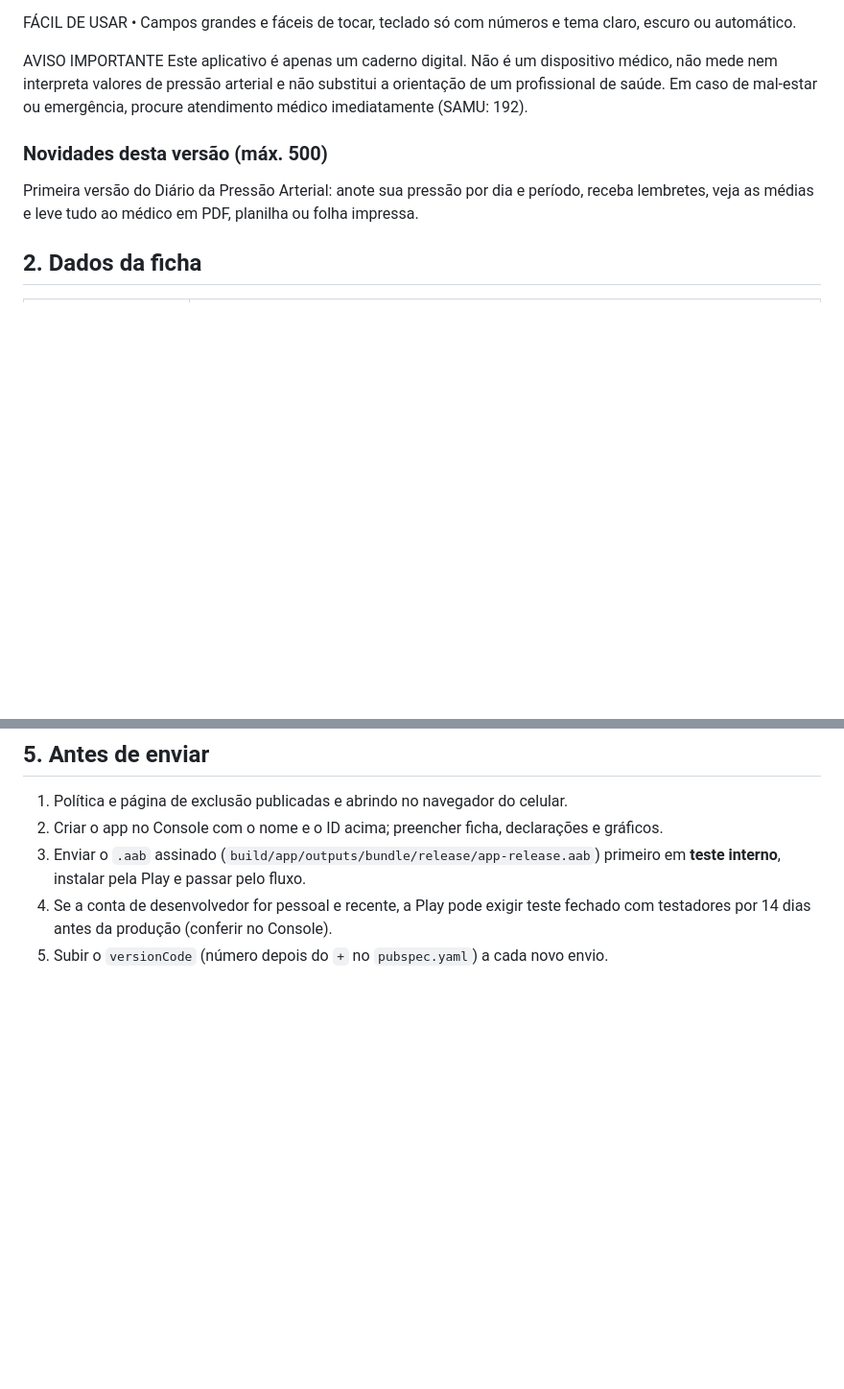
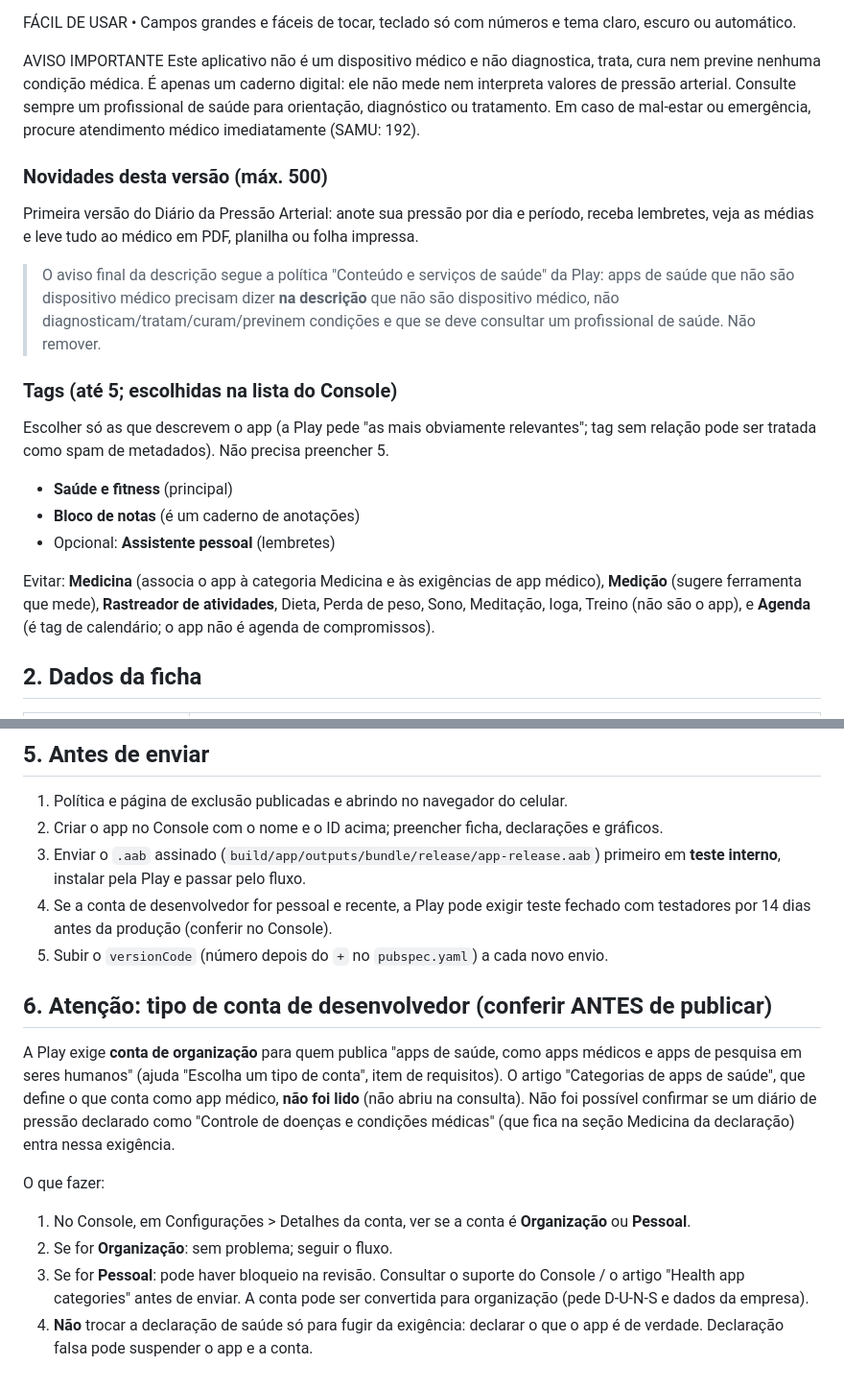
Before and after one commit to danielcsouza/afericao-pressao-app, a Markdown page: docs/ficha-play-store.md, 2 parts joined by grey strips. Shown at 96% size. Drawn GitHub-style; blank space fills up the shorter version.

Commit message:
Ficha: aviso de saúde exigido na descrição, tags e alerta sobre o tipo de conta

```diff
--- a/docs/ficha-play-store.md
+++ b/docs/ficha-play-store.md
@@ -54,13 +54,31 @@ FÁCIL DE USAR
 • Campos grandes e fáceis de tocar, teclado só com números e tema claro, escuro ou automático.
 
 AVISO IMPORTANTE
-Este aplicativo é apenas um caderno digital. Não é um dispositivo médico, não mede nem interpreta valores de pressão arterial e não substitui a orientação de um profissional de saúde. Em caso de mal-estar ou emergência, procure atendimento médico imediatamente (SAMU: 192).
+Este aplicativo não é um dispositivo médico e não diagnostica, trata, cura nem previne nenhuma condição médica. É apenas um caderno digital: ele não mede nem interpreta valores de pressão arterial. Consulte sempre um profissional de saúde para orientação, diagnóstico ou tratamento. Em caso de mal-estar ou emergência, procure atendimento médico imediatamente (SAMU: 192).
 <!--fim:longa-->
 
 ### Novidades desta versão (máx. 500)
 <!--ini:novidades-->
 Primeira versão do Diário da Pressão Arterial: anote sua pressão por dia e período, receba lembretes, veja as médias e leve tudo ao médico em PDF, planilha ou folha impressa.
 <!--fim:novidades-->
+
+> O aviso final da descrição segue a política "Conteúdo e serviços de saúde" da
+> Play: apps de saúde que não são dispositivo médico precisam dizer **na
+> descrição** que não são dispositivo médico, não diagnosticam/tratam/curam/previnem
+> condições e que se deve consultar um profissional de saúde. Não remover.
+
+### Tags (até 5; escolhidas na lista do Console)
+Escolher só as que descrevem o app (a Play pede "as mais obviamente relevantes";
+tag sem relação pode ser tratada como spam de metadados). Não precisa preencher 5.
+
+- **Saúde e fitness** (principal)
+- **Bloco de notas** (é um caderno de anotações)
+- Opcional: **Assistente pessoal** (lembretes)
+
+Evitar: **Medicina** (associa o app à categoria Medicina e às exigências de app
+médico), **Medição** (sugere ferramenta que mede), **Rastreador de atividades**,
+Dieta, Perda de peso, Sono, Meditação, Ioga, Treino (não são o app), e **Agenda**
+(é tag de calendário; o app não é agenda de compromissos).
 
 ## 2. Dados da ficha
 
@@ -131,3 +149,21 @@ Usar dados de exemplo fictícios (não usar nome ou valores de pessoa real).
 4. Se a conta de desenvolvedor for pessoal e recente, a Play pode exigir teste
    fechado com testadores por 14 dias antes da produção (conferir no Console).
 5. Subir o `versionCode` (número depois do `+` no `pubspec.yaml`) a cada novo envio.
+
+## 6. Atenção: tipo de conta de desenvolvedor (conferir ANTES de publicar)
+
+A Play exige **conta de organização** para quem publica "apps de saúde, como apps
+médicos e apps de pesquisa em seres humanos" (ajuda "Escolha um tipo de conta",
+item de requisitos). O artigo "Categorias de apps de saúde", que define o que
+conta como app médico, **não foi lido** (não abriu na consulta). Não foi possível
+confirmar se um diário de pressão declarado como "Controle de doenças e condições
+médicas" (que fica na seção Medicina da declaração) entra nessa exigência.
+
+O que fazer:
+1. No Console, em Configurações > Detalhes da conta, ver se a conta é **Organização** ou **Pessoal**.
+2. Se for **Organização**: sem problema; seguir o fluxo.
+3. Se for **Pessoal**: pode haver bloqueio na revisão. Consultar o suporte do
+   Console / o artigo "Health app categories" antes de enviar. A conta pode ser
+   convertida para organização (pede D-U-N-S e dados da empresa).
+4. **Não** trocar a declaração de saúde só para fugir da exigência: declarar o
+   que o app é de verdade. Declaração falsa pode suspender o app e a conta.
```
